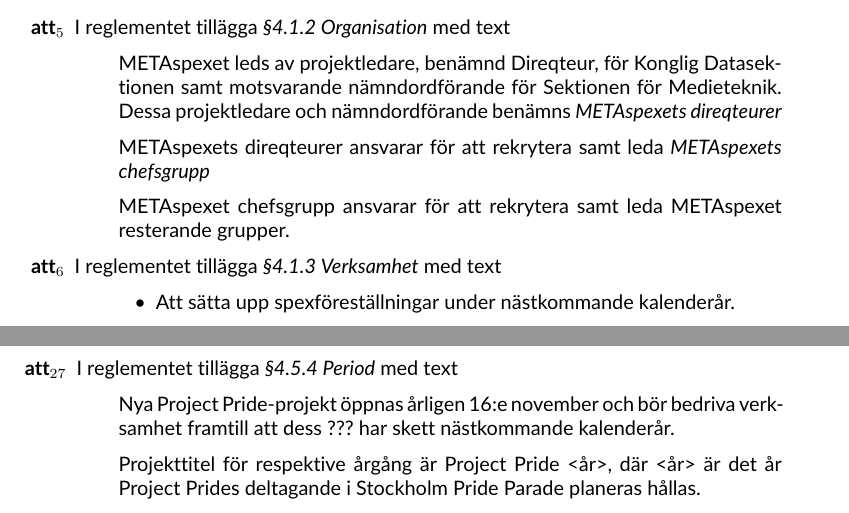
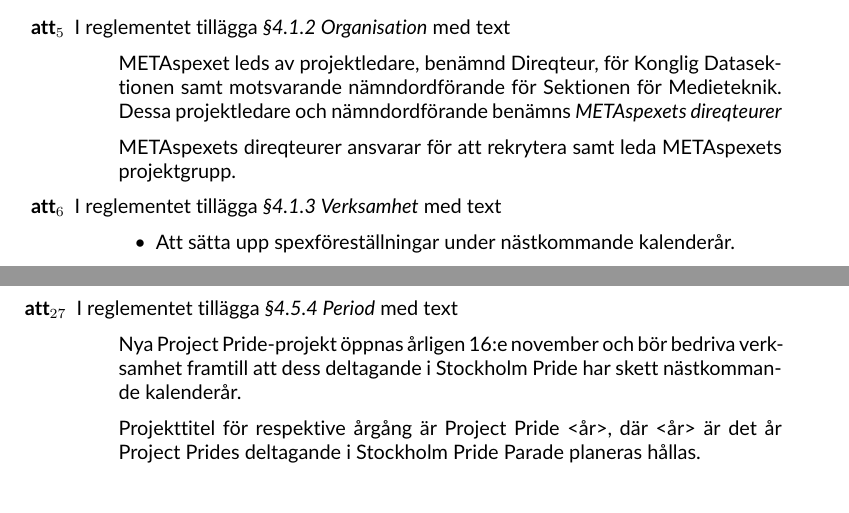
Before and after one commit to erikcghedlund/MotionsMall-Konglig-Datasektion, a LaTeX document (motion.tex): two parts of pages 2 and 4 of 5, joined at a grey line, cut so that both start at the same text. Compiled offline with pdfLaTeX.

Commit message:
minor corrections

```diff
--- a/motion.tex
+++ b/motion.tex
@@ -124,9 +124,7 @@
         METAspexet leds av projektledare, benämnd Direqteur, för Konglig Datasektionen samt motsvarande nämndordförande
         för Sektionen för Medieteknik. Dessa projektledare och nämndordförande benämns \textit{METAspexets direqteurer}
 
-        METAspexets direqteurer ansvarar för att rekrytera samt leda \textit{METAspexets chefsgrupp}
-
-        METAspexet chefsgrupp ansvarar för att rekrytera samt leda METAspexet resterande grupper.
+        METAspexets direqteurer ansvarar för att rekrytera samt leda METAspexets projektgrupp.
     \end{quote}
 \item I reglementet tillägga \textit{\S4.1.3 Verksamhet} med text
     \begin{quote}
@@ -256,7 +254,7 @@
     \end{quote}
 \item I reglementet tillägga \textit{\S4.5.4 Period} med text
     \begin{quote}
-        Nya Project Pride-projekt öppnas årligen 16:e november och bör bedriva verksamhet framtill att dess ??? har skett nästkommande kalenderår.
+        Nya Project Pride-projekt öppnas årligen 16:e november och bör bedriva verksamhet framtill att dess deltagande i Stockholm Pride har skett nästkommande kalenderår.
 
         Projekttitel för respektive årgång är Project Pride <år>, där <år> är det år Project Prides deltagande i Stockholm Pride Parade planeras hållas.
     \end{quote}
```
